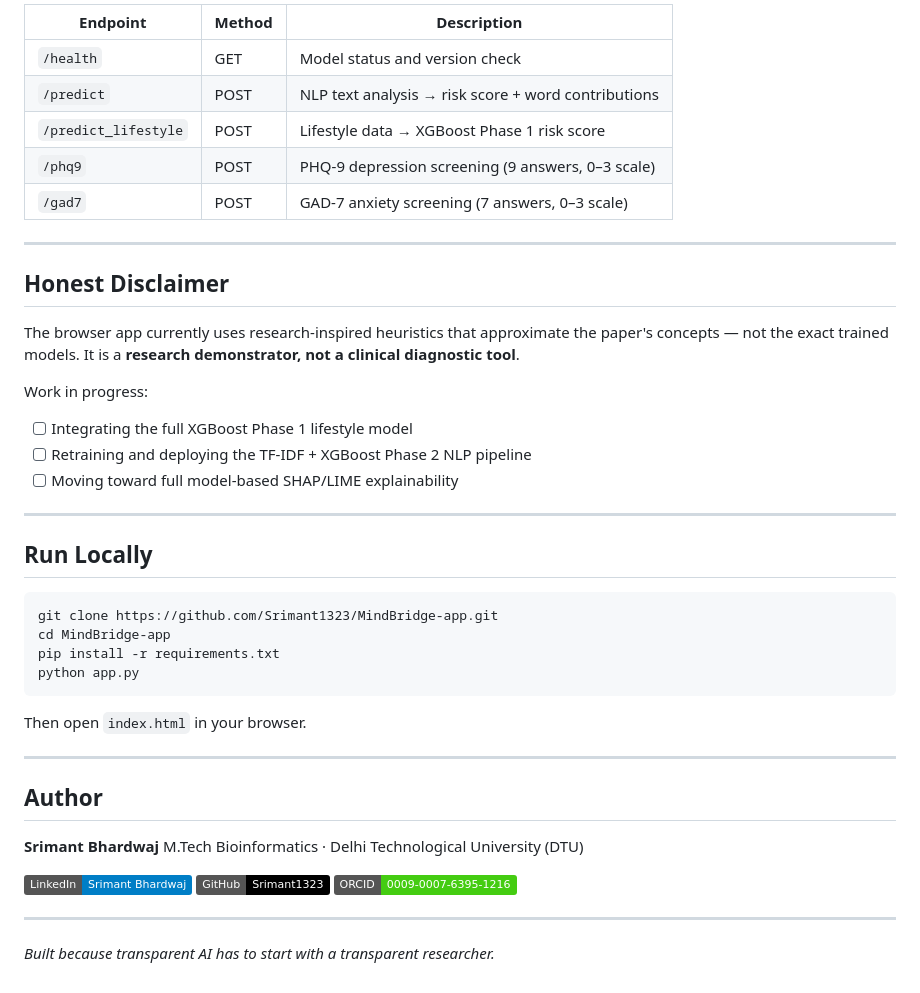
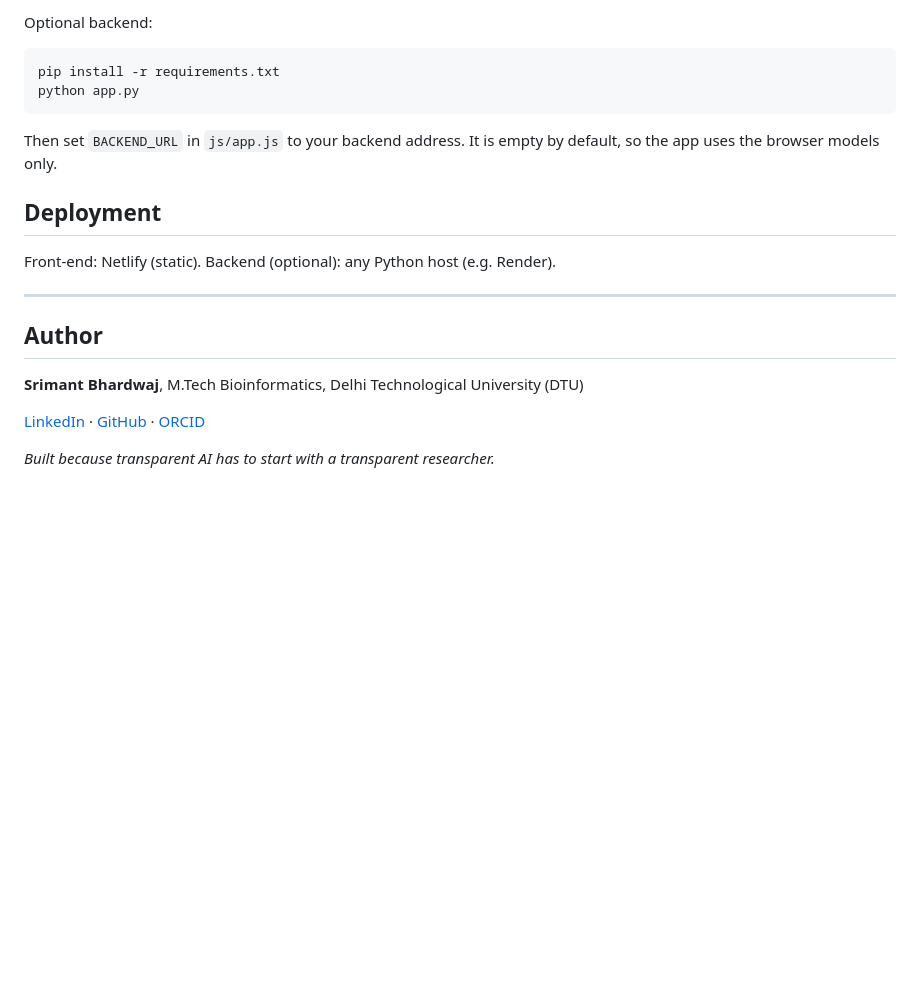
Before and after one commit to Srimant1323/MindBridge-app, a Markdown page: README.md, the part around one of its changes. GitHub-like rendering; badges without logos; blank space fills up the shorter version.

````diff
--- a/README.md
+++ b/README.md
@@ -67,47 +70,23 @@ MindBridge takes the research off the page and into a browser — accessible to
 
-| Endpoint | Method | Description |
-| --- | --- | --- |
-| `/health` | GET | Model status and version check |
-| `/predict` | POST | NLP text analysis → risk score + word contributions |
-| `/predict_lifestyle` | POST | Lifestyle data → XGBoost Phase 1 risk score |
-| `/phq9` | POST | PHQ-9 depression screening (9 answers, 0–3 scale) |
-| `/gad7` | POST | GAD-7 anxiety screening (7 answers, 0–3 scale) |
-
----
-
-## Honest Disclaimer
-
-The browser app currently uses research-inspired heuristics that approximate the paper's concepts — not the exact trained models. It is a **research demonstrator, not a clinical diagnostic tool**.
-
-Work in progress:
-- [ ] Integrating the full XGBoost Phase 1 lifestyle model
-- [ ] Retraining and deploying the TF-IDF + XGBoost Phase 2 NLP pipeline
-- [ ] Moving toward full model-based SHAP/LIME explainability
-
----
-
-## Run Locally
+Optional backend:
 
 ```bash
-git clone https://github.com/Srimant1323/MindBridge-app.git
-cd MindBridge-app
 pip install -r requirements.txt
 python app.py
 ```
 
-Then open `index.html` in your browser.
+Then set `BACKEND_URL` in `js/app.js` to your backend address. It is empty by default, so the app uses the browser models only.
+
+## Deployment
+
+Front-end: Netlify (static). Backend (optional): any Python host (e.g. Render).
 
 ---
 
 ## Author
 
-**Srimant Bhardwaj**
-M.Tech Bioinformatics · Delhi Technological University (DTU)
+**Srimant Bhardwaj**, M.Tech Bioinformatics, Delhi Technological University (DTU)
 
-[![LinkedIn](https://img.shields.io/badge/LinkedIn-Srimant_Bhardwaj-blue)](https://www.linkedin.com/in/srimant-bhardwaj-13s23a)
-[![GitHub](https://img.shields.io/badge/GitHub-Srimant1323-black)](https://github.com/Srimant1323)
-[![ORCID](https://img.shields.io/badge/ORCID-0009--0007--6395--1216-brightgreen?logo=orcid)](https://orcid.org/0009-0007-6395-1216)
-
----
+[LinkedIn](https://www.linkedin.com/in/srimant-bhardwaj-13s23a) · [GitHub](https://github.com/Srimant1323) · [ORCID](https://orcid.org/0009-0007-6395-1216)
 
 *Built because transparent AI has to start with a transparent researcher.*
````
Also changed, not shown: other parts of README.md (+45 -42 lines).
